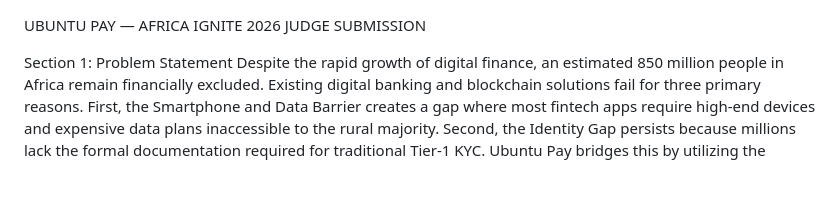
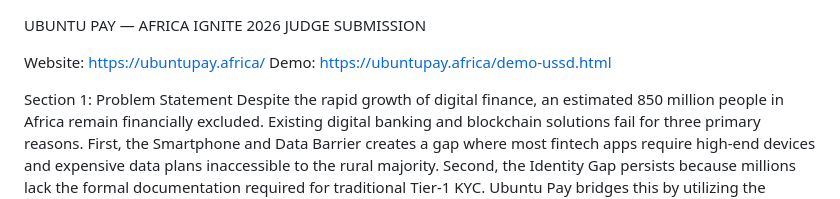
Before and after one commit to block0xhash/ubuntupay.africa, a Markdown page: README.md, the part around the change. Rendered like a GitHub page; blank space fills up the shorter version.

Commit message:
Update README with website and demo links
Added website and demo links to the README.

```diff
--- a/README.md
+++ b/README.md
@@ -1,4 +1,7 @@
 UBUNTU PAY — AFRICA IGNITE 2026 JUDGE SUBMISSION
+
+Website: https://ubuntupay.africa/
+Demo: https://ubuntupay.africa/demo-ussd.html
 
 Section 1: Problem Statement
 Despite the rapid growth of digital finance, an estimated 850 million people in Africa remain financially excluded. Existing digital banking and blockchain solutions fail for three primary reasons. First, the Smartphone and Data Barrier creates a gap where most fintech apps require high-end devices and expensive data plans inaccessible to the rural majority. Second, the Identity Gap persists because millions lack the formal documentation required for traditional Tier-1 KYC. Ubuntu Pay bridges this by utilizing the existing identity registered with the cellular network, turning the SIM card's legal registration into a hardware-verified digital ID. Third, the Trust and Complexity barrier prevents adoption because modern blockchain wallets require the management of 12-word seed phrases, where losing a backup means losing a lifetime of savings.
```
